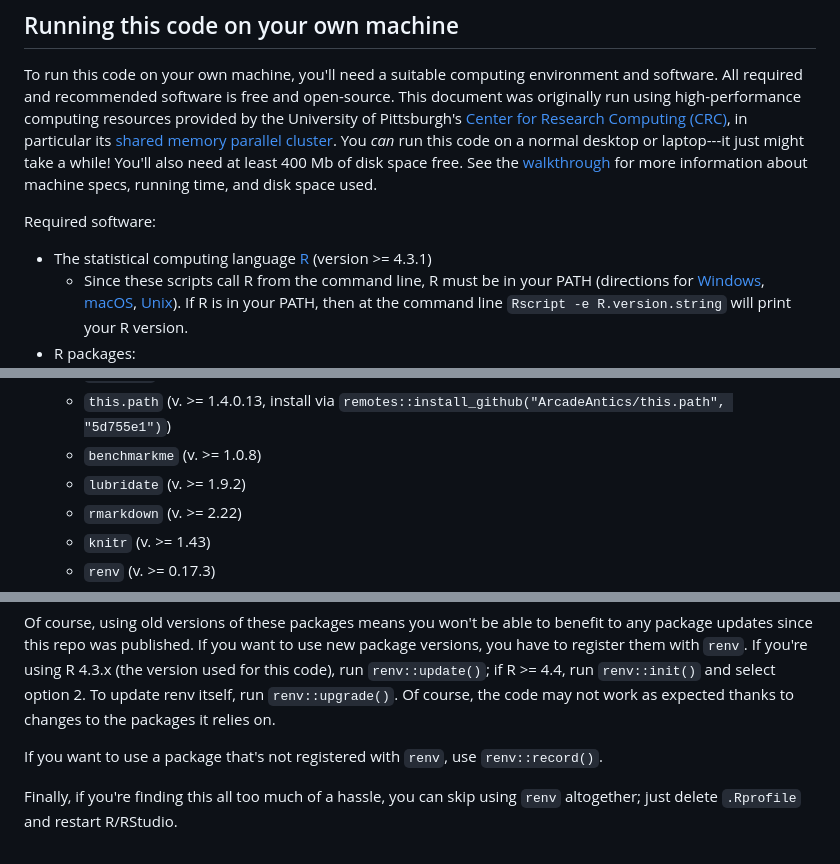
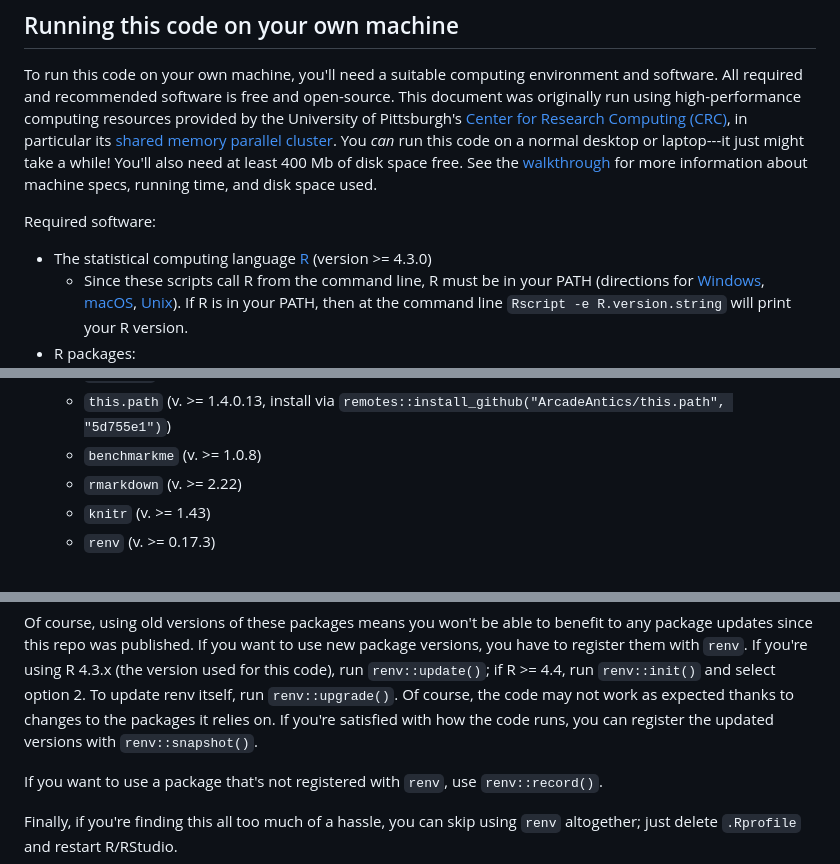
Before and after one commit to juanberrios/SLAC-Fairness, a Markdown page: README.md, 3 parts joined by grey strips. GitHub-like rendering.

Commit message:
R 4.3.0 r/t 1

```diff
--- a/README.md
+++ b/README.md
@@ -225,7 +225,7 @@ See the [walkthrough](https://djvill.github.io/SLAC-Fairness/Analysis-Walkthroug
 
 Required software:
 
-- The statistical computing language [R](https://cloud.r-project.org/) (version >= 4.3.1)
+- The statistical computing language [R](https://cloud.r-project.org/) (version >= 4.3.0)
   - Since these scripts call R from the command line, R must be in your PATH (directions for [Windows](https://docs.oracle.com/en/database/oracle/machine-learning/oml4r/1.5.1/oread/creating-and-modifying-environment-variables-on-windows.html#GUID-DD6F9982-60D5-48F6-8270-A27EC53807D0), [macOS](https://www.architectryan.com/2012/10/02/add-to-the-path-on-mac-os-x-mountain-lion/#.Uydjga1dXDg), [Unix](https://unix.stackexchange.com/a/26059)). If R is in your PATH, then at the command line `Rscript -e R.version.string` will print your R version.
 - R packages:
   - `tidyverse` (v. >= 2.0.0)
@@ -238,7 +238,6 @@ Required software:
   - `optparse` (v. >= 1.7.3)
   - `this.path` (v. >= 1.4.0.13, install via `remotes::install_github("ArcadeAntics/this.path", "5d755e1")`)
   - `benchmarkme` (v. >= 1.0.8)
-  - `lubridate` (v. >= 1.9.2)
   - `rmarkdown` (v. >= 2.22)
   - `knitr` (v. >= 1.43)
   - `renv` (v. >= 0.17.3)
@@ -288,6 +287,7 @@ If you're using R 4.3.x (the version used for this code), run `renv::update()`;
 if R >= 4.4, run `renv::init()` and select option 2.
 To update renv itself, run `renv::upgrade()`.
 Of course, the code may not work as expected thanks to changes to the packages it relies on.
+If you're satisfied with how the code runs, you can register the updated versions with `renv::snapshot()`.
 
 
 If you want to use a package that's not registered with `renv`, use `renv::record()`.
```
